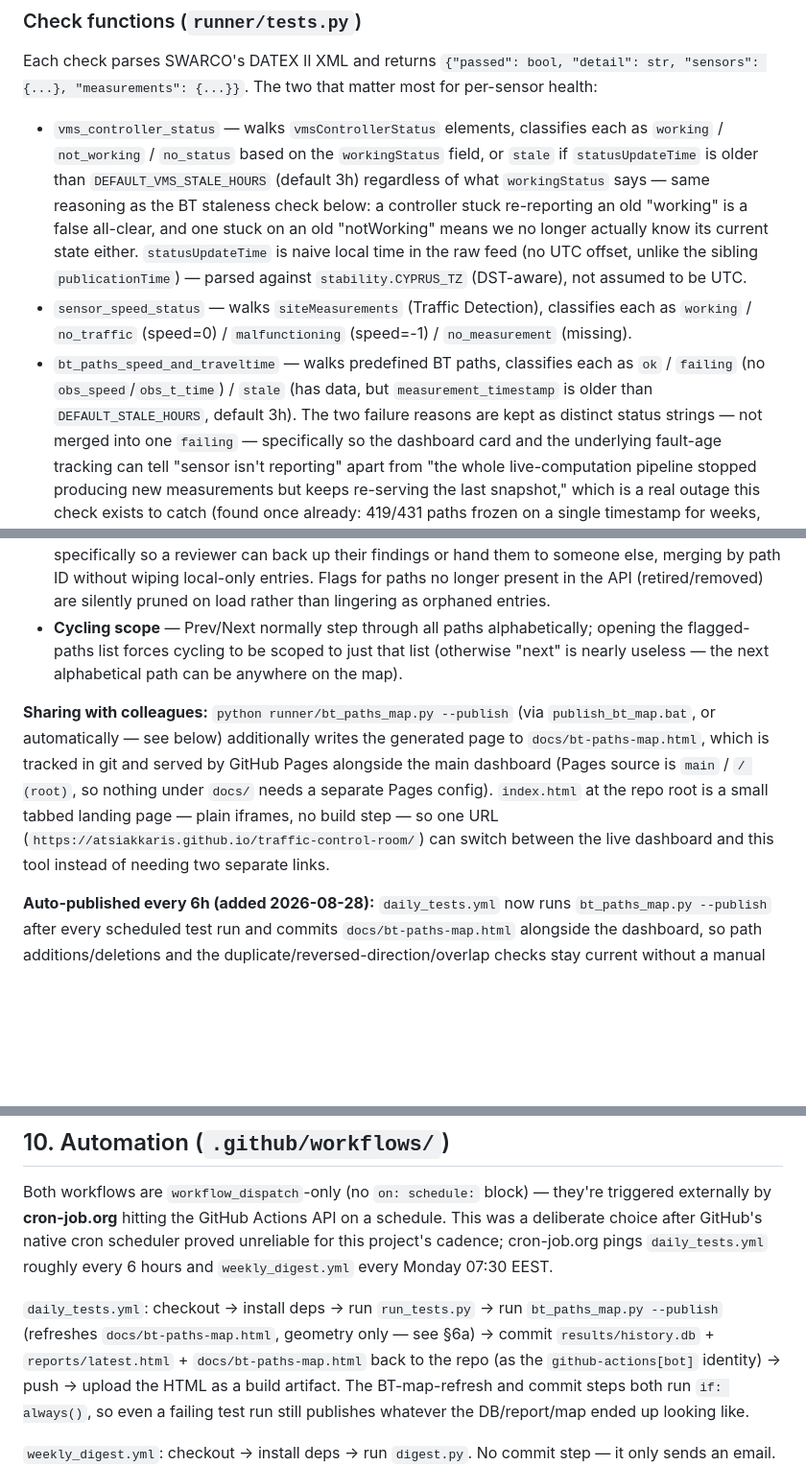
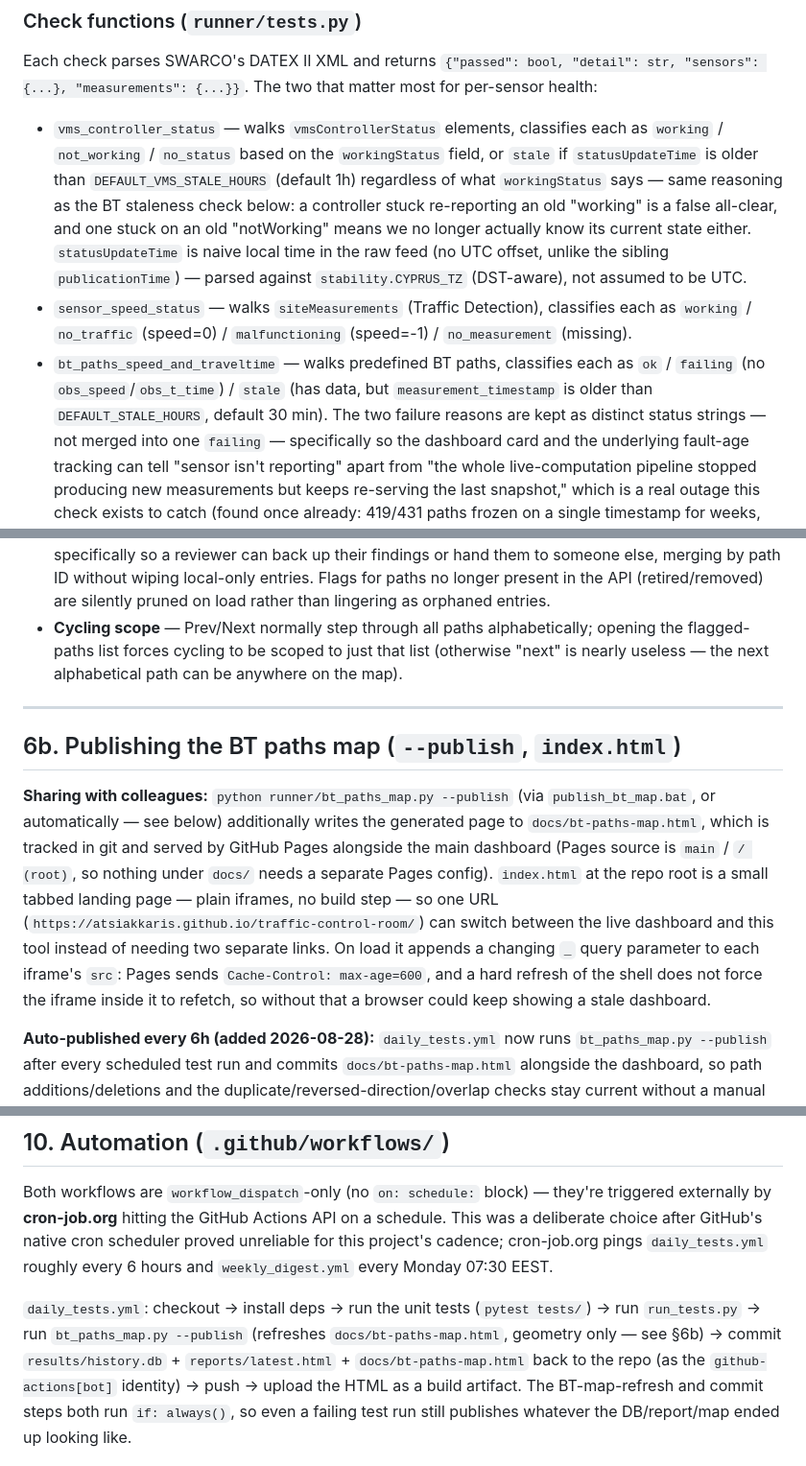
Before and after one commit to atsiakkaris/traffic-control-room, a Markdown page: ARCHITECTURE.md, 3 parts joined by grey strips. Shown at 96% size. Rendered like a GitHub page; blank space fills up the shorter version.

```diff
--- a/ARCHITECTURE.md
+++ b/ARCHITECTURE.md
@@ -150,7 +159,7 @@ The two that matter most for per-sensor health:
 - `vms_controller_status` — walks `vmsControllerStatus` elements, classifies
   each as `working` / `not_working` / `no_status` based on the
   `workingStatus` field, or `stale` if `statusUpdateTime` is older than
-  `DEFAULT_VMS_STALE_HOURS` (default 3h) regardless of what `workingStatus`
+  `DEFAULT_VMS_STALE_HOURS` (default 1h) regardless of what `workingStatus`
   says — same reasoning as the BT staleness check below: a controller stuck
   re-reporting an old "working" is a false all-clear, and one stuck on an old
   "notWorking" means we no longer actually know its current state either.
@@ -162,7 +171,7 @@ The two that matter most for per-sensor health:
   (speed=-1) / `no_measurement` (missing).
 - `bt_paths_speed_and_traveltime` — walks predefined BT paths, classifies each
   as `ok` / `failing` (no `obs_speed`/`obs_t_time`) / `stale` (has data, but
-  `measurement_timestamp` is older than `DEFAULT_STALE_HOURS`, default 3h).
+  `measurement_timestamp` is older than `DEFAULT_STALE_HOURS`, default 30 min).
   The two failure reasons are kept as distinct status strings — not merged
   into one `failing` — specifically so the dashboard card and the underlying
   fault-age tracking can tell "sensor isn't reporting" apart from "the whole
@@ -376,6 +421,10 @@ Leaflet map with no other groups and no health data.
   (otherwise "next" is nearly useless — the next alphabetical path can be
   anywhere on the map).
 
+---
+
+## 6b. Publishing the BT paths map (`--publish`, `index.html`)
+
 **Sharing with colleagues:** `python runner/bt_paths_map.py --publish` (via
 `publish_bt_map.bat`, or automatically — see below) additionally writes the
 generated page to `docs/bt-paths-map.html`, which is tracked in git and served
@@ -384,7 +433,10 @@ by GitHub Pages alongside the main dashboard (Pages source is `main` /
 `index.html` at the repo root is a small tabbed landing page — plain iframes,
 no build step — so one URL (`https://atsiakkaris.github.io/traffic-control-room/`)
 can switch between the live dashboard and this tool instead of needing two
-separate links.
+separate links. On load it appends a changing `_` query parameter to each
+iframe's `src`: Pages sends `Cache-Control: max-age=600`, and a hard refresh of
+the shell does not force the iframe inside it to refetch, so without that a
+browser could keep showing a stale dashboard.
 
 **Auto-published every 6h (added 2026-08-28):** `daily_tests.yml` now runs
 `bt_paths_map.py --publish` after every scheduled test run and commits
@@ -616,9 +668,10 @@ scheduler proved unreliable for this project's cadence; cron-job.org pings
 `daily_tests.yml` roughly every 6 hours and `weekly_digest.yml` every Monday
 07:30 EEST.
 
-`daily_tests.yml`: checkout → install deps → run `run_tests.py` → run
+`daily_tests.yml`: checkout → install deps → run the unit tests
+(`pytest tests/`) → run `run_tests.py` → run
 `bt_paths_map.py --publish` (refreshes `docs/bt-paths-map.html`, geometry
-only — see §6a) → commit `results/history.db` + `reports/latest.html` +
+only — see §6b) → commit `results/history.db` + `reports/latest.html` +
 `docs/bt-paths-map.html` back to the repo (as the `github-actions[bot]`
 identity) → push → upload the HTML as a build artifact. The BT-map-refresh
 and commit steps both run `if: always()`, so even a failing test run still
```
Also changed, not shown: other parts of ARCHITECTURE.md (+51 -6 lines), README.md (+8 -1 lines).
